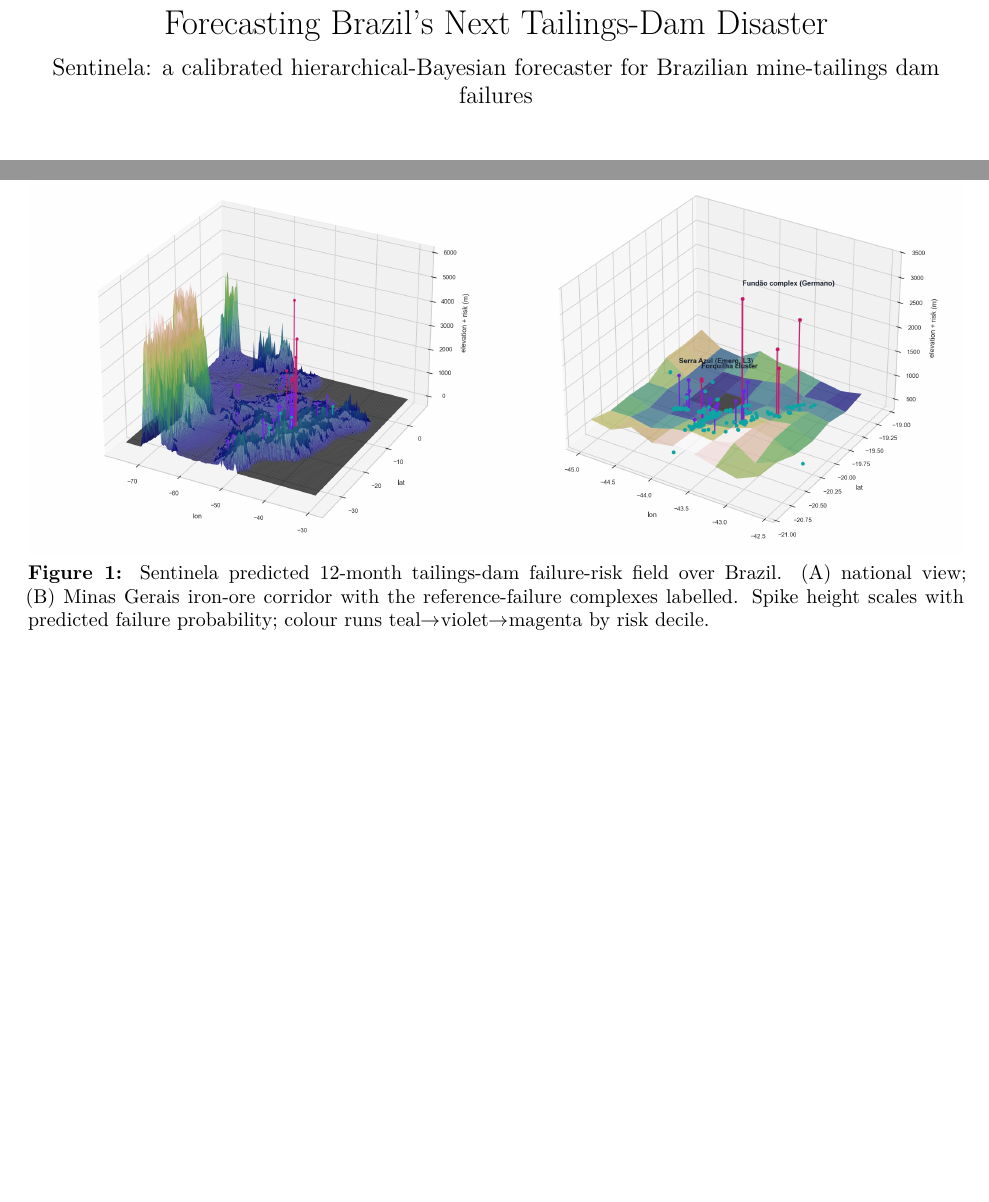
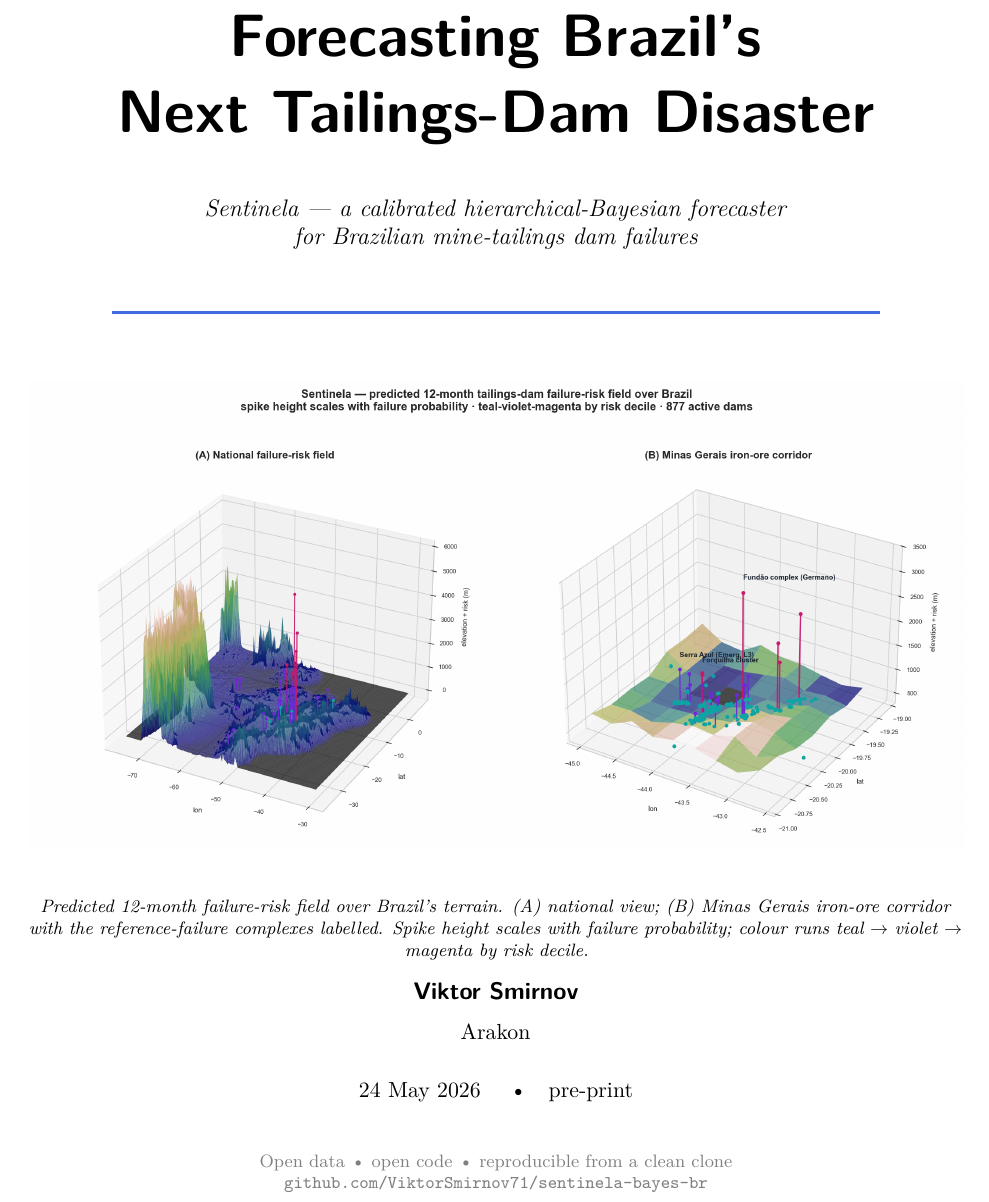
Before and after one commit to ViktorSmirnov71/sentinela-bayes-br, a LaTeX document (paper/manuscript.tex): two parts of pages 1 and 2 of 20 before the commit and part of page 1 of 20 after it, the two joined at a grey line, cut so that both start at the same text, the shorter picture padded with empty space. The pictures show the PDF file paper/manuscript.pdf that the author committed with the source.

Commit message:
Add a proper LaTeX title page with large header + hero image
paper/titlepage.tex: dedicated titlepage environment — 30pt bold title,
italic subtitle, RoyalBlue rule, the two-panel hero 3D render with
caption, author/affiliation/date, and the repo link footer. Injected via
pandoc --include-before-body; YAML frontmatter is fully stripped in the
build so there's no competing \maketitle. Hero image moved off the
abstract page onto the cover.

build_latex.sh + make_overleaf_bundle.sh updated (bundle rewrites the
title page ../figures/ path to figures/). PDF now opens with a clean
19-page cover-first layout.

Co-Authored-By: Claude Opus 4.7 (1M context) <noreply@anthropic.com>

```diff
--- a/paper/manuscript.tex
+++ b/paper/manuscript.tex
@@ -171,11 +171,3 @@
   urlcolor={RoyalBlue},
   pdfcreator={LaTeX via pandoc}}
 
-\title{Forecasting Brazil's Next Tailings-Dam Disaster}
-\usepackage{etoolbox}
-\makeatletter
-\providecommand{\subtitle}[1]{% add subtitle to \maketitle
-  \apptocmd{\@title}{\par {\large #1 \par}}{}{}
-}
-\makeatother
-\subtitle{Sentinela: a calibrated hierarchical-Bayesian forecaster for
@@ -188,18 +183,43 @@ Brazilian mine-tailings dam failures}
+\centering
+\vspace*{1.0cm}
+
+{\sffamily\bfseries\fontsize{30}{36}\selectfont
+Forecasting Brazil's\\[2pt] Next Tailings-Dam Disaster\par}
+
+\vspace{0.7cm}
+{\large\itshape Sentinela --- a calibrated hierarchical-Bayesian forecaster\\
+for Brazilian mine-tailings dam failures\par}
+
+\vspace{0.5cm}
+{\color{RoyalBlue}\rule{0.82\linewidth}{1.2pt}\par}
+
+\vspace{0.9cm}
+\includegraphics[width=\linewidth]{../figures/fig0_hero.png}
+
+\vspace{0.5cm}
+{\footnotesize\itshape Predicted 12-month failure-risk field over Brazil's terrain.
+(A) national view; (B) Minas Gerais iron-ore corridor with the reference-failure
+complexes labelled. Spike height scales with failure probability; colour runs
+teal $\rightarrow$ violet $\rightarrow$ magenta by risk decile.\par}
+
+\vfill
+
+{\large\sffamily\bfseries Viktor Smirnov\par}
+{\normalsize Arakon\par}
+\vspace{0.3cm}
+{\normalsize 24 May 2026 \quad\textbullet\quad pre-print\par}
+
+\vspace{0.6cm}
+{\footnotesize\color{Gray}
+Open data \textbullet\ open code \textbullet\ reproducible from a clean clone\\
+\texttt{github.com/ViktorSmirnov71/sentinela-bayes-br}\par}
+
+\end{titlepage}
 
 {
 \setcounter{tocdepth}{2}
 \tableofcontents
 }
-\begin{figure}
-\centering
-\includegraphics[width=1\linewidth,height=\textheight,keepaspectratio,alt={Sentinela predicted 12-month tailings-dam failure-risk field over Brazil. (A) national view; (B) Minas Gerais iron-ore corridor with the reference-failure complexes labelled. Spike height scales with predicted failure probability; colour runs teal→violet→magenta by risk decile.}]{/Users/viktorsmirnov/Desktop/sentinela-bayes-br/figures/fig0_hero.png}
-\caption{Sentinela predicted 12-month tailings-dam failure-risk field
-over Brazil. (A) national view; (B) Minas Gerais iron-ore corridor with
-the reference-failure complexes labelled. Spike height scales with
-predicted failure probability; colour runs teal→violet→magenta by risk
-decile.}
-\end{figure}
-
 \section{Abstract}\label{abstract}
 
 Catastrophic failure of mine-tailings storage facilities (TSFs) in
```
Also changed, not shown: paper/manuscript.md (+0 -2 lines), paper/titlepage.tex (added, +39 -0 lines), CHANGELOG.md, paper/manuscript.pdf, paper/manuscript.tex (9 more changed lines), 2 other files.
